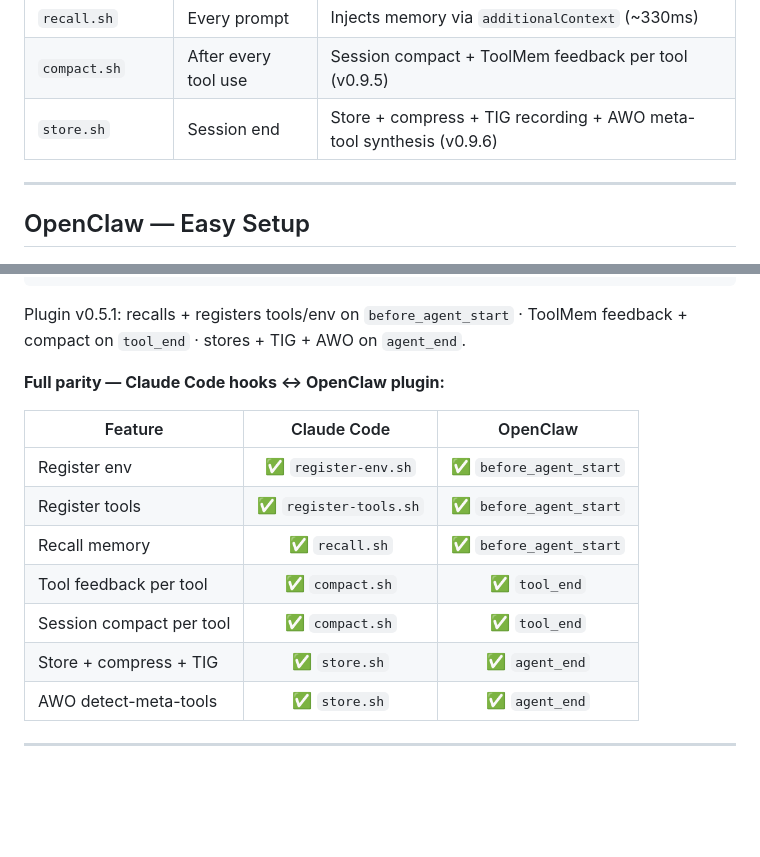
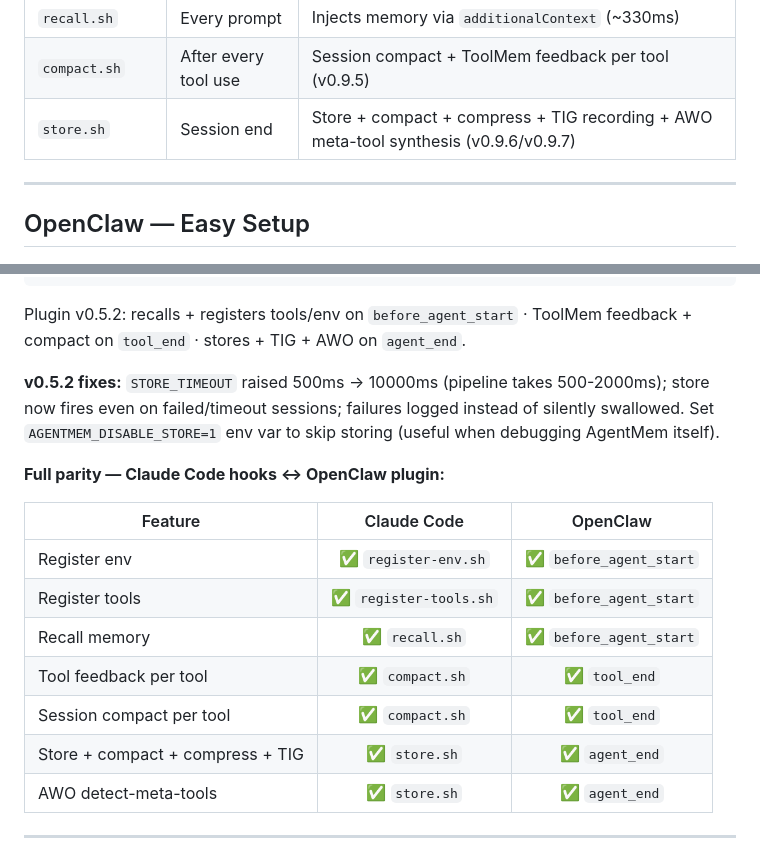
Before and after one commit to JaceHo/AgentMem, a Markdown page: README.md, 2 parts joined by grey strips. Drawn GitHub-style; blank space fills up the shorter version.

Commit message:
docs: update README for plugin v0.5.2 and hooks parity changes
- Bump plugin version line from v0.5.1 → v0.5.2
- Document v0.5.2 fixes (STORE_TIMEOUT, store-on-failure, AGENTMEM_DISABLE_STORE)
- Update hooks table: store.sh now does compact+compress (not just compress)
- Update parity table: Store+compact+compress+TIG row corrected

````diff
--- a/README.md
+++ b/README.md
@@ -134,7 +134,7 @@ Open a new Claude Code session. Done — every prompt now gets cross-session mem
 | `register-tools.sh` | Session start | Registers 18 built-in tools + MCP tools from settings (v0.9.7) |
 | `recall.sh` | Every prompt | Injects memory via `additionalContext` (~330ms) |
 | `compact.sh` | After every tool use | Session compact + ToolMem feedback per tool (v0.9.5) |
-| `store.sh` | Session end | Store + compress + TIG recording + AWO meta-tool synthesis (v0.9.6) |
+| `store.sh` | Session end | Store + compact + compress + TIG recording + AWO meta-tool synthesis (v0.9.6/v0.9.7) |
 
 ---
 
@@ -155,7 +155,9 @@ Open a new Claude Code session. Done — every prompt now gets cross-session mem
 }
 ```
 
-Plugin v0.5.1: recalls + registers tools/env on `before_agent_start` · ToolMem feedback + compact on `tool_end` · stores + TIG + AWO on `agent_end`.
+Plugin v0.5.2: recalls + registers tools/env on `before_agent_start` · ToolMem feedback + compact on `tool_end` · stores + TIG + AWO on `agent_end`.
+
+**v0.5.2 fixes:** `STORE_TIMEOUT` raised 500ms → 10000ms (pipeline takes 500-2000ms); store now fires even on failed/timeout sessions; failures logged instead of silently swallowed. Set `AGENTMEM_DISABLE_STORE=1` env var to skip storing (useful when debugging AgentMem itself).
 
 **Full parity — Claude Code hooks ↔ OpenClaw plugin:**
 
@@ -166,7 +168,7 @@ Plugin v0.5.1: recalls + registers tools/env on `before_agent_start` · ToolMem
 | Recall memory | ✅ `recall.sh` | ✅ `before_agent_start` |
 | Tool feedback per tool | ✅ `compact.sh` | ✅ `tool_end` |
 | Session compact per tool | ✅ `compact.sh` | ✅ `tool_end` |
-| Store + compress + TIG | ✅ `store.sh` | ✅ `agent_end` |
+| Store + compact + compress + TIG | ✅ `store.sh` | ✅ `agent_end` |
 | AWO detect-meta-tools | ✅ `store.sh` | ✅ `agent_end` |
 
 ---
````
